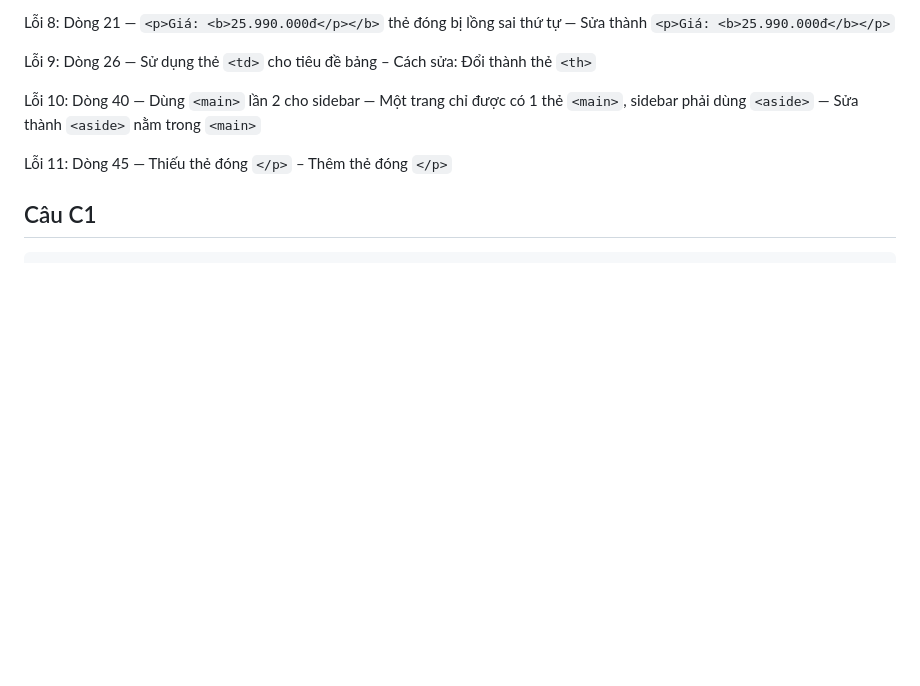
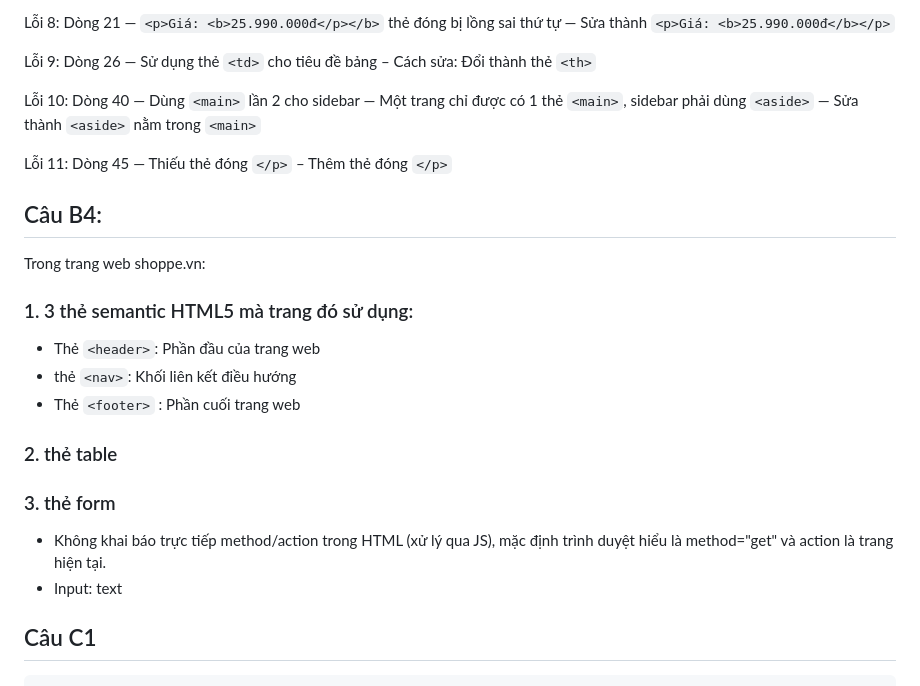
Before and after one commit to ngminh2204/Laptrinhweb, a Markdown page: PBT_01/answer.md, the part around the change. Drawn GitHub-style; blank space fills up the shorter version.

````diff
--- a/PBT_01/answer.md
+++ b/PBT_01/answer.md
@@ -92,6 +92,19 @@ Không nên dùng table cho việc làm layout là vì:
 
   Lỗi 11: Dòng 45 — Thiếu thẻ đóng `</p>` – Thêm thẻ đóng `</p>`
 
+## Câu B4:
+Trong trang web shoppe.vn:
+
+### 1. 3 thẻ semantic HTML5 mà trang đó sử dụng:
+- Thẻ `<header>`: Phần đầu của trang web
+- thẻ `<nav>`: Khối liên kết điều hướng
+- Thẻ `<footer>` : Phần cuối trang web
+### 2. thẻ table
+
+### 3. thẻ form
+- Không khai báo trực tiếp method/action trong HTML (xử lý qua JS), mặc định trình duyệt hiểu là method="get" và action là trang hiện tại.
+- Input: text
+
 ## Câu C1
 ```html
 <!-- Header + Navigation -->
````
